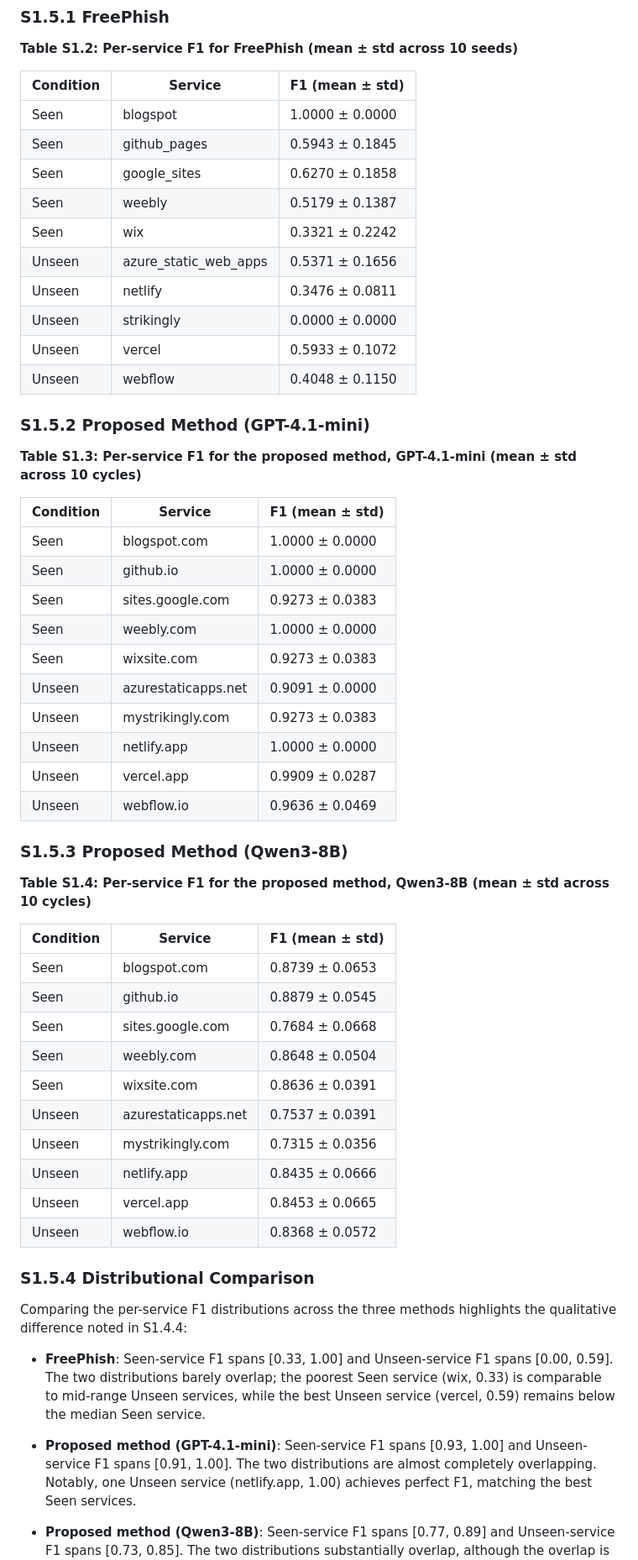
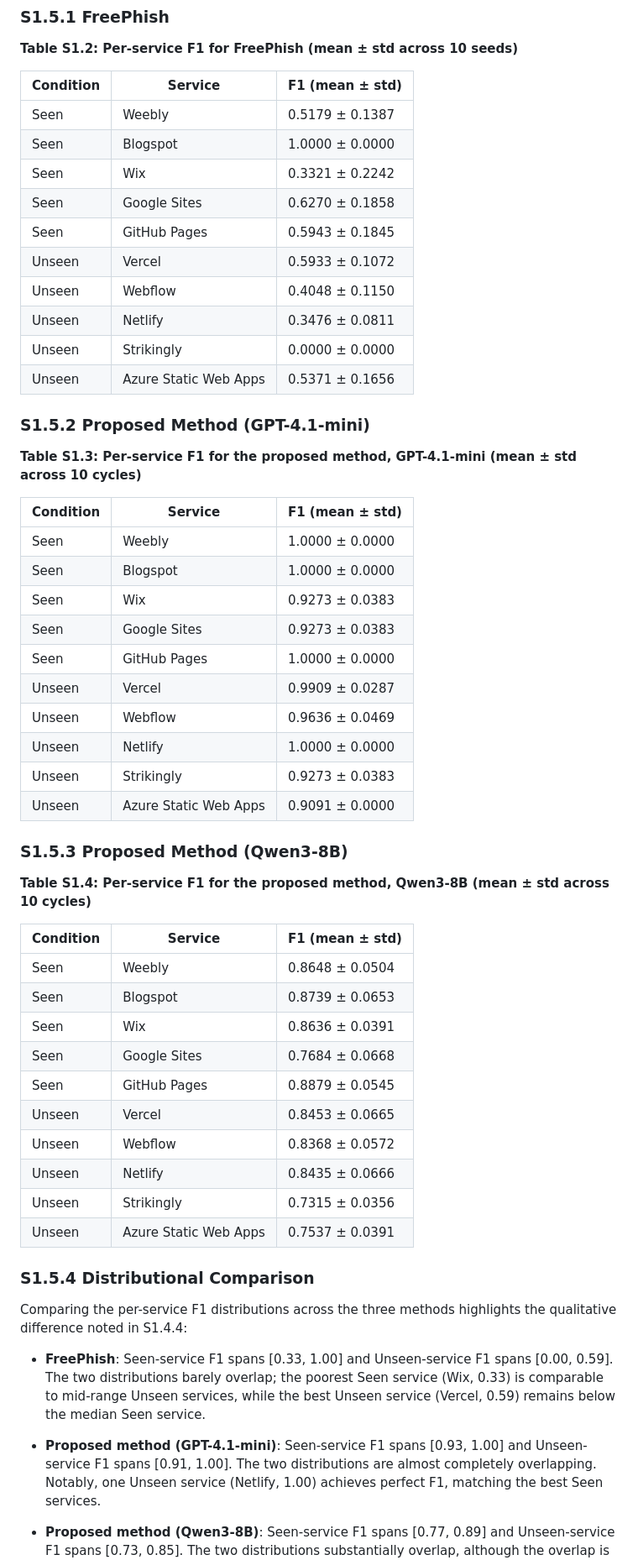
Before and after one commit to INU-SHO/shared-domain-phish-detector, a Markdown page: supplementary/S1_statistical_tests.md, the part around one of its changes. Shown at 84% size. GitHub-like rendering.

```diff
--- a/supplementary/S1_statistical_tests.md
+++ b/supplementary/S1_statistical_tests.md
@@ -310,16 +279,16 @@ method behaves on individual services.
 
 | Condition | Service                | F1 (mean ± std) |
 |-----------|------------------------|-----------------|
-| Seen      | blogspot               | 1.0000 ± 0.0000 |
-| Seen      | github_pages           | 0.5943 ± 0.1845 |
-| Seen      | google_sites           | 0.6270 ± 0.1858 |
-| Seen      | weebly                 | 0.5179 ± 0.1387 |
-| Seen      | wix                    | 0.3321 ± 0.2242 |
-| Unseen    | azure_static_web_apps  | 0.5371 ± 0.1656 |
-| Unseen    | netlify                | 0.3476 ± 0.0811 |
-| Unseen    | strikingly             | 0.0000 ± 0.0000 |
-| Unseen    | vercel                 | 0.5933 ± 0.1072 |
-| Unseen    | webflow                | 0.4048 ± 0.1150 |
+| Seen      | Weebly                 | 0.5179 ± 0.1387 |
+| Seen      | Blogspot               | 1.0000 ± 0.0000 |
+| Seen      | Wix                    | 0.3321 ± 0.2242 |
+| Seen      | Google Sites           | 0.6270 ± 0.1858 |
+| Seen      | GitHub Pages           | 0.5943 ± 0.1845 |
+| Unseen    | Vercel                 | 0.5933 ± 0.1072 |
+| Unseen    | Webflow                | 0.4048 ± 0.1150 |
+| Unseen    | Netlify                | 0.3476 ± 0.0811 |
+| Unseen    | Strikingly             | 0.0000 ± 0.0000 |
+| Unseen    | Azure Static Web Apps  | 0.5371 ± 0.1656 |
 
 ### S1.5.2 Proposed Method (GPT-4.1-mini)
 
@@ -327,16 +296,16 @@ method behaves on individual services.
 
 | Condition | Service               | F1 (mean ± std) |
 |-----------|-----------------------|-----------------|
-| Seen      | blogspot.com          | 1.0000 ± 0.0000 |
-| Seen      | github.io             | 1.0000 ± 0.0000 |
-| Seen      | sites.google.com      | 0.9273 ± 0.0383 |
-| Seen      | weebly.com            | 1.0000 ± 0.0000 |
-| Seen      | wixsite.com           | 0.9273 ± 0.0383 |
-| Unseen    | azurestaticapps.net   | 0.9091 ± 0.0000 |
-| Unseen    | mystrikingly.com      | 0.9273 ± 0.0383 |
-| Unseen    | netlify.app           | 1.0000 ± 0.0000 |
-| Unseen    | vercel.app            | 0.9909 ± 0.0287 |
-| Unseen    | webflow.io            | 0.9636 ± 0.0469 |
+| Seen      | Weebly                | 1.0000 ± 0.0000 |
+| Seen      | Blogspot              | 1.0000 ± 0.0000 |
+| Seen      | Wix                   | 0.9273 ± 0.0383 |
+| Seen      | Google Sites          | 0.9273 ± 0.0383 |
+| Seen      | GitHub Pages          | 1.0000 ± 0.0000 |
+| Unseen    | Vercel                | 0.9909 ± 0.0287 |
+| Unseen    | Webflow               | 0.9636 ± 0.0469 |
+| Unseen    | Netlify               | 1.0000 ± 0.0000 |
+| Unseen    | Strikingly            | 0.9273 ± 0.0383 |
+| Unseen    | Azure Static Web Apps | 0.9091 ± 0.0000 |
 
 ### S1.5.3 Proposed Method (Qwen3-8B)
 
@@ -344,16 +313,16 @@ method behaves on individual services.
 
 | Condition | Service               | F1 (mean ± std) |
 |-----------|-----------------------|-----------------|
-| Seen      | blogspot.com          | 0.8739 ± 0.0653 |
-| Seen      | github.io             | 0.8879 ± 0.0545 |
-| Seen      | sites.google.com      | 0.7684 ± 0.0668 |
-| Seen      | weebly.com            | 0.8648 ± 0.0504 |
-| Seen      | wixsite.com           | 0.8636 ± 0.0391 |
-| Unseen    | azurestaticapps.net   | 0.7537 ± 0.0391 |
-| Unseen    | mystrikingly.com      | 0.7315 ± 0.0356 |
-| Unseen    | netlify.app           | 0.8435 ± 0.0666 |
-| Unseen    | vercel.app            | 0.8453 ± 0.0665 |
-| Unseen    | webflow.io            | 0.8368 ± 0.0572 |
+| Seen      | Weebly                | 0.8648 ± 0.0504 |
+| Seen      | Blogspot              | 0.8739 ± 0.0653 |
+| Seen      | Wix                   | 0.8636 ± 0.0391 |
+| Seen      | Google Sites          | 0.7684 ± 0.0668 |
+| Seen      | GitHub Pages          | 0.8879 ± 0.0545 |
+| Unseen    | Vercel                | 0.8453 ± 0.0665 |
+| Unseen    | Webflow               | 0.8368 ± 0.0572 |
+| Unseen    | Netlify               | 0.8435 ± 0.0666 |
+| Unseen    | Strikingly            | 0.7315 ± 0.0356 |
+| Unseen    | Azure Static Web Apps | 0.7537 ± 0.0391 |
 
 ### S1.5.4 Distributional Comparison
 
@@ -362,14 +331,14 @@ highlights the qualitative difference noted in S1.4.4:
 
 - **FreePhish**: Seen-service F1 spans [0.33, 1.00] and Unseen-service
   F1 spans [0.00, 0.59]. The two distributions barely overlap; the
-  poorest Seen service (wix, 0.33) is comparable to mid-range Unseen
-  services, while the best Unseen service (vercel, 0.59) remains
+  poorest Seen service (Wix, 0.33) is comparable to mid-range Unseen
+  services, while the best Unseen service (Vercel, 0.59) remains
   below the median Seen service.
 
 - **Proposed method (GPT-4.1-mini)**: Seen-service F1 spans
   [0.93, 1.00] and Unseen-service F1 spans [0.91, 1.00]. The two
   distributions are almost completely overlapping. Notably, one
-  Unseen service (netlify.app, 1.00) achieves perfect F1, matching
+  Unseen service (Netlify, 1.00) achieves perfect F1, matching
   the best Seen services.
 
 - **Proposed method (Qwen3-8B)**: Seen-service F1 spans [0.77, 0.89]
```
Also changed, not shown: other parts of supplementary/S1_statistical_tests.md (+17 -48 lines).
